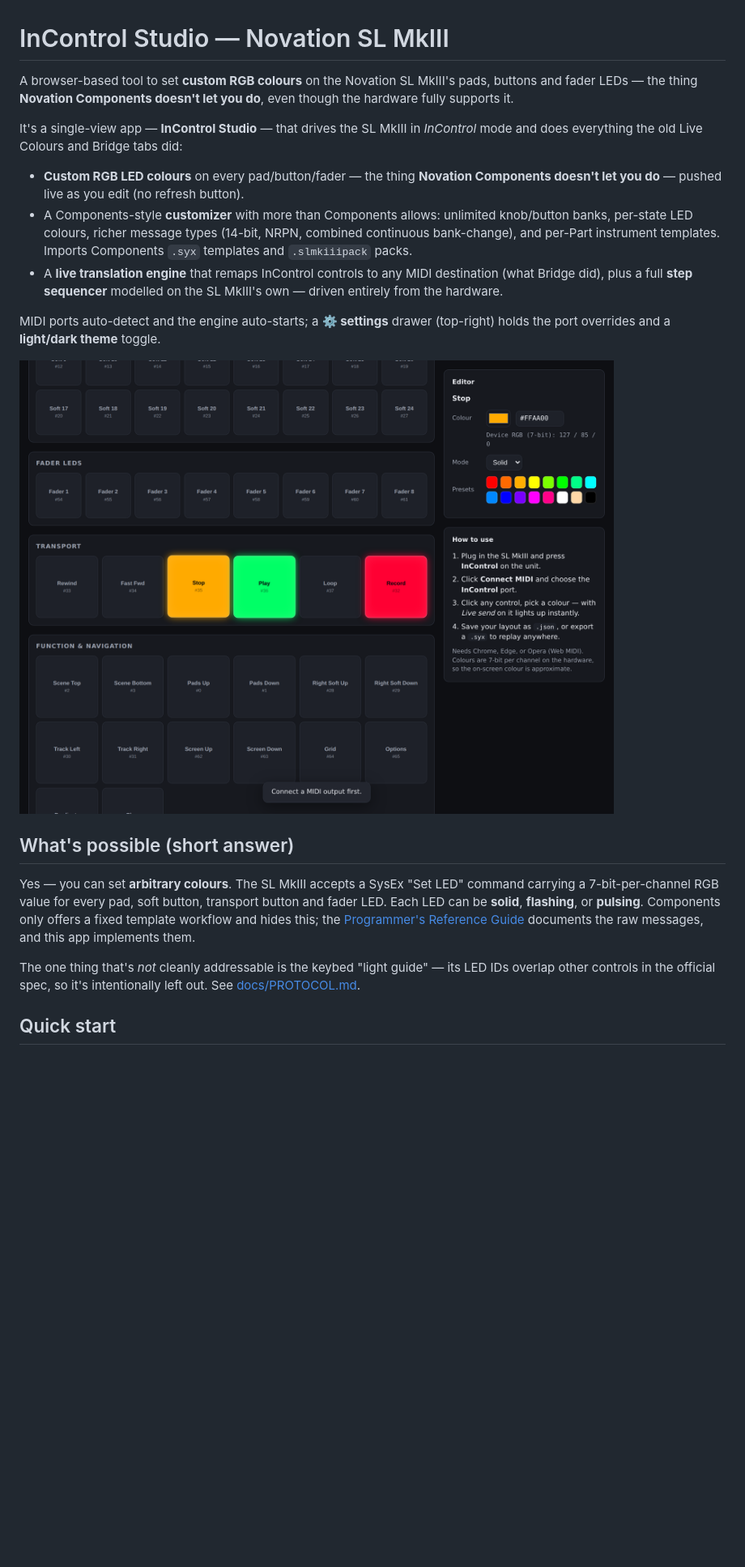
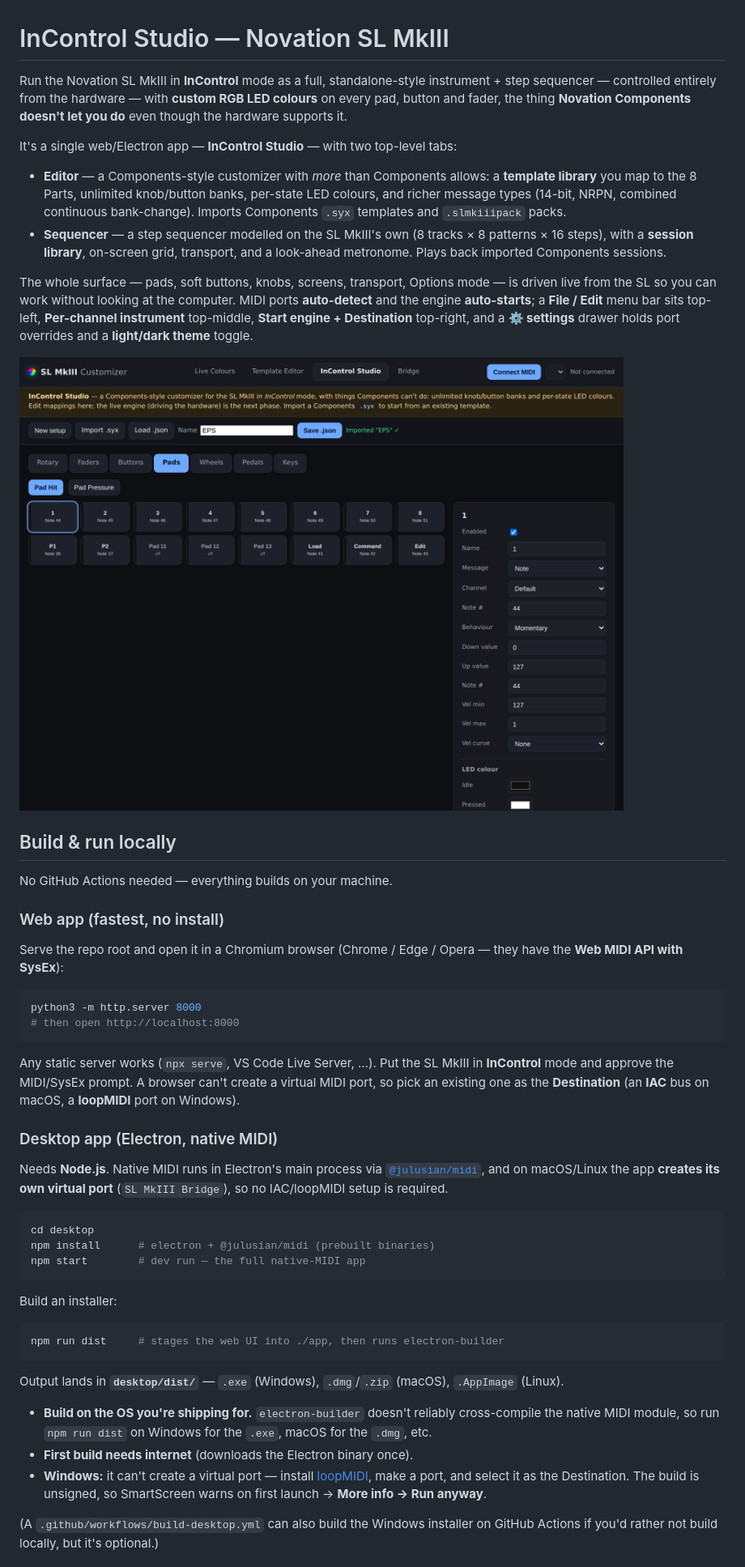
Before and after one commit to SineStepper/InControl-Studio, a Markdown page: README.md, the part around one of its changes. Shown at 81% size. GitHub-like rendering; blank space fills up the shorter version.

````diff
--- a/README.md
+++ b/README.md
@@ -1,38 +1,80 @@
 # InControl Studio — Novation SL MkIII
 
-A browser-based tool to set **custom RGB colours** on the Novation SL MkIII's
-pads, buttons and fader LEDs — the thing **Novation Components doesn't let you
-do**, even though the hardware fully supports it.
+Run the Novation SL MkIII in **InControl** mode as a full, standalone-style
+instrument + step sequencer — controlled entirely from the hardware — with
+**custom RGB LED colours** on every pad, button and fader, the thing **Novation
+Components doesn't let you do** even though the hardware supports it.
 
-It's a single-view app — **InControl Studio** — that drives the SL MkIII in
-*InControl* mode and does everything the old Live Colours and Bridge tabs did:
+It's a single web/Electron app — **InControl Studio** — with two top-level tabs:
 
-- **Custom RGB LED colours** on every pad/button/fader — the thing **Novation
-  Components doesn't let you do** — pushed live as you edit (no refresh button).
-- A Components-style **customizer** with more than Components allows: unlimited
-  knob/button banks, per-state LED colours, richer message types (14-bit, NRPN,
-  combined continuous bank-change), and per-Part instrument templates. Imports
-  Components `.syx` templates and `.slmkiiipack` packs.
-- A **live translation engine** that remaps InControl controls to any MIDI
-  destination (what Bridge did), plus a full **step sequencer** modelled on the
-  SL MkIII's own — driven entirely from the hardware.
+- **Editor** — a Components-style customizer with *more* than Components allows:
+  a **template library** you map to the 8 Parts, unlimited knob/button banks,
+  per-state LED colours, and richer message types (14-bit, NRPN, combined
+  continuous bank-change). Imports Components `.syx` templates and
+  `.slmkiiipack` packs.
+- **Sequencer** — a step sequencer modelled on the SL MkIII's own (8 tracks ×
+  8 patterns × 16 steps), with a **session library**, on-screen grid, transport,
+  and a look-ahead metronome. Plays back imported Components sessions.
 
-MIDI ports auto-detect and the engine auto-starts; a **⚙ settings** drawer
-(top-right) holds the port overrides and a **light/dark theme** toggle.
+The whole surface — pads, soft buttons, knobs, screens, transport, Options mode —
+is driven live from the SL so you can work without looking at the computer. MIDI
+ports **auto-detect** and the engine **auto-starts**; a **File / Edit** menu bar
+sits top-left, **Per-channel instrument** top-middle, **Start engine +
+Destination** top-right, and a **⚙ settings** drawer holds port overrides and a
+**light/dark theme** toggle.
 
-![The customizer editing SL MkIII LEDs live](assets/screenshot.png)
+![The InControl Studio editor](assets/studio-editor.png)
 
-## What's possible (short answer)
+## Build & run locally
 
-Yes — you can set **arbitrary colours**. The SL MkIII accepts a SysEx "Set LED"
-command carrying a 7-bit-per-channel RGB value for every pad, soft button,
-transport button and fader LED. Each LED can be **solid**, **flashing**, or
-**pulsing**. Components only offers a fixed template workflow and hides this;
-the [Programmer's Reference Guide](docs/PROTOCOL.md) documents the raw messages,
-and this app implements them.
+No GitHub Actions needed — everything builds on your machine.
 
-The one thing that's *not* cleanly addressable is the keybed "light guide" —
-its LED IDs overlap other controls in the official spec, so it's intentionally
-left out. See [docs/PROTOCOL.md](docs/PROTOCOL.md).
+### Web app (fastest, no install)
 
-## Quick start
+Serve the repo root and open it in a Chromium browser (Chrome / Edge / Opera —
+they have the **Web MIDI API with SysEx**):
+
+```bash
+python3 -m http.server 8000
+# then open http://localhost:8000
+```
+
+Any static server works (`npx serve`, VS Code Live Server, …). Put the SL MkIII
+in **InControl** mode and approve the MIDI/SysEx prompt. A browser can't create a
+virtual MIDI port, so pick an existing one as the **Destination** (an **IAC** bus
+on macOS, a **loopMIDI** port on Windows).
+
+### Desktop app (Electron, native MIDI)
+
+Needs **Node.js**. Native MIDI runs in Electron's main process via
+[`@julusian/midi`](https://www.npmjs.com/package/@julusian/midi), and on
+macOS/Linux the app **creates its own virtual port** (`SL MkIII Bridge`), so no
+IAC/loopMIDI setup is required.
+
+```bash
+cd desktop
+npm install      # electron + @julusian/midi (prebuilt binaries)
+npm start        # dev run — the full native-MIDI app
+```
+
+Build an installer:
+
+```bash
+npm run dist     # stages the web UI into ./app, then runs electron-builder
+```
+
+Output lands in **`desktop/dist/`** — `.exe` (Windows), `.dmg`/`.zip` (macOS),
+`.AppImage` (Linux).
+
+- **Build on the OS you're shipping for.** `electron-builder` doesn't reliably
+  cross-compile the native MIDI module, so run `npm run dist` on Windows for the
+  `.exe`, macOS for the `.dmg`, etc.
+- **First build needs internet** (downloads the Electron binary once).
+- **Windows:** it can't create a virtual port — install
+  [loopMIDI](https://www.tobias-erichsen.de/software/loopmidi.html), make a
+  port, and select it as the Destination. The build is unsigned, so SmartScreen
+  warns on first launch → **More info → Run anyway**.
+
+(A `.github/workflows/build-desktop.yml` can also build the Windows installer on
+GitHub Actions if you'd rather not build locally, but it's optional.)
+
````
Also changed, not shown: other parts of README.md (+82 -136 lines), desktop/README.md (+40 -46 lines).
